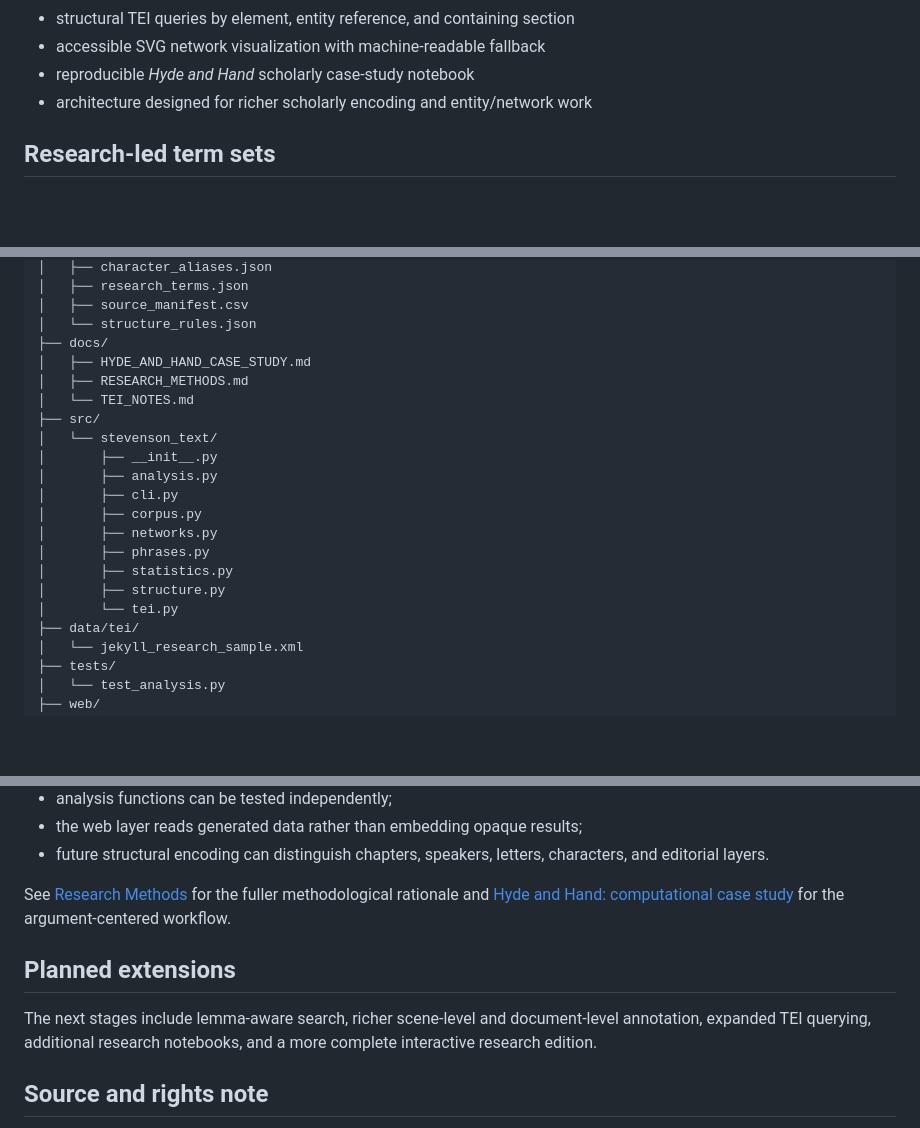
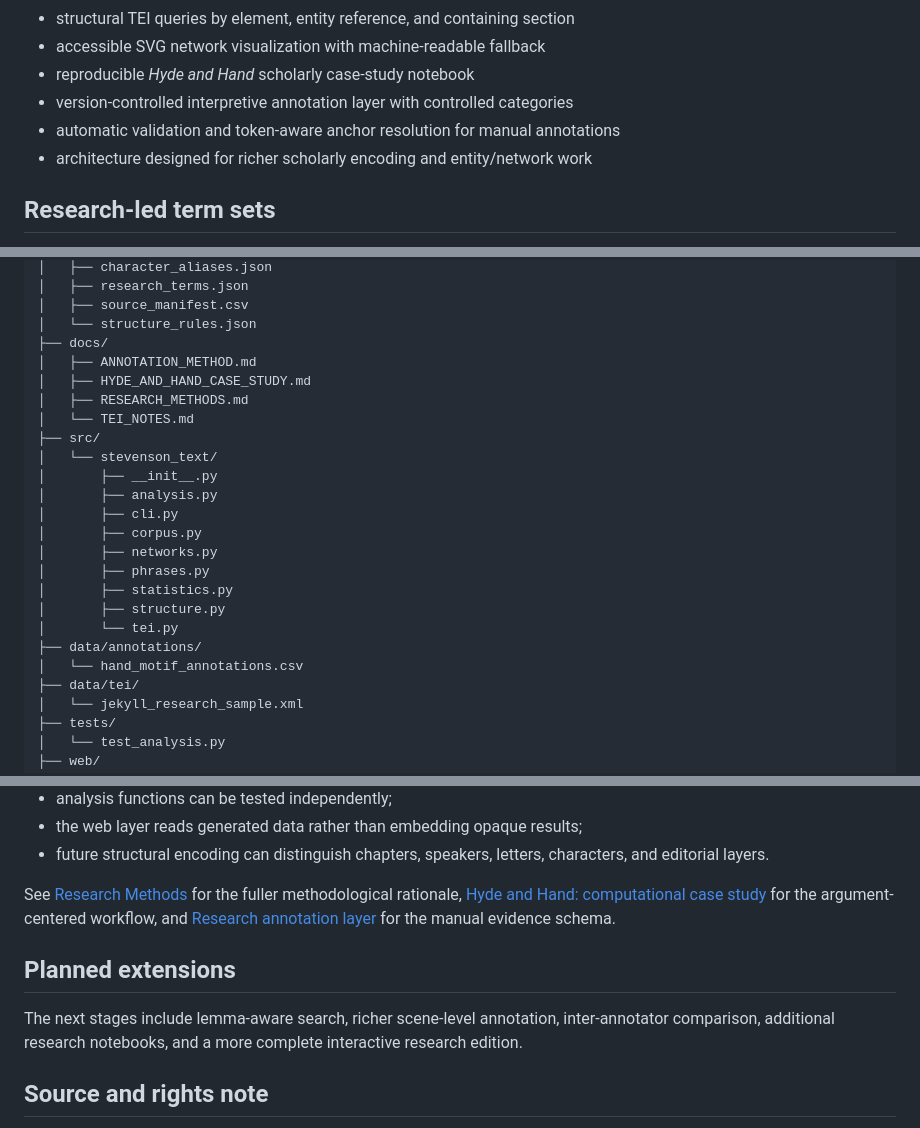
Before and after one commit to hand-lauraelizabeth/stevenson-text-analysis, a Markdown page: README.md, 3 parts joined by grey strips. Rendered like a GitHub page; blank space fills up the shorter version.

Commit message:
Document interpretive annotation layer

```diff
--- a/README.md
+++ b/README.md
@@ -48,6 +48,8 @@ Source metadata and rights notes are stored separately from the analysis code.
 - structural TEI queries by element, entity reference, and containing section
 - accessible SVG network visualization with machine-readable fallback
 - reproducible *Hyde and Hand* scholarly case-study notebook
+- version-controlled interpretive annotation layer with controlled categories
+- automatic validation and token-aware anchor resolution for manual annotations
 - architecture designed for richer scholarly encoding and entity/network work
 
 ## Research-led term sets
@@ -75,6 +77,7 @@ stevenson-text-analysis/
 │   ├── source_manifest.csv
 │   └── structure_rules.json
 ├── docs/
+│   ├── ANNOTATION_METHOD.md
 │   ├── HYDE_AND_HAND_CASE_STUDY.md
 │   ├── RESEARCH_METHODS.md
 │   └── TEI_NOTES.md
@@ -89,6 +92,8 @@ stevenson-text-analysis/
 │       ├── statistics.py
 │       ├── structure.py
 │       └── tei.py
+├── data/annotations/
+│   └── hand_motif_annotations.csv
 ├── data/tei/
 │   └── jekyll_research_sample.xml
 ├── tests/
@@ -144,11 +149,11 @@ Voyant is useful for exploratory reading, especially for quickly visualizing ter
 - the web layer reads generated data rather than embedding opaque results;
 - future structural encoding can distinguish chapters, speakers, letters, characters, and editorial layers.
 
-See [Research Methods](docs/RESEARCH_METHODS.md) for the fuller methodological rationale and [Hyde and Hand: computational case study](docs/HYDE_AND_HAND_CASE_STUDY.md) for the argument-centered workflow.
+See [Research Methods](docs/RESEARCH_METHODS.md) for the fuller methodological rationale, [Hyde and Hand: computational case study](docs/HYDE_AND_HAND_CASE_STUDY.md) for the argument-centered workflow, and [Research annotation layer](docs/ANNOTATION_METHOD.md) for the manual evidence schema.
 
 ## Planned extensions
 
-The next stages include lemma-aware search, richer scene-level and document-level annotation, expanded TEI querying, additional research notebooks, and a more complete interactive research edition.
+The next stages include lemma-aware search, richer scene-level annotation, inter-annotator comparison, additional research notebooks, and a more complete interactive research edition.
 
 ## Source and rights note
 
```
Also changed, not shown: other parts of README.md (+1 -1 lines).
